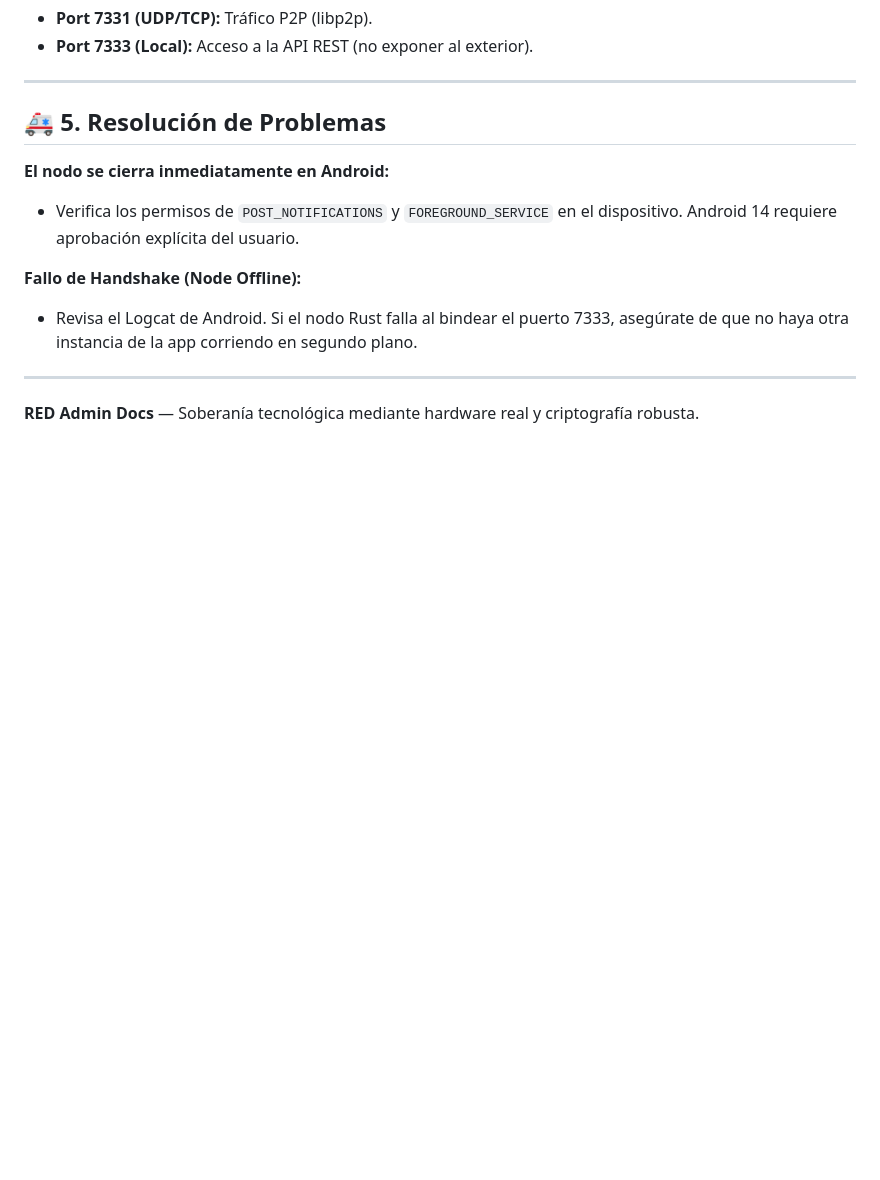
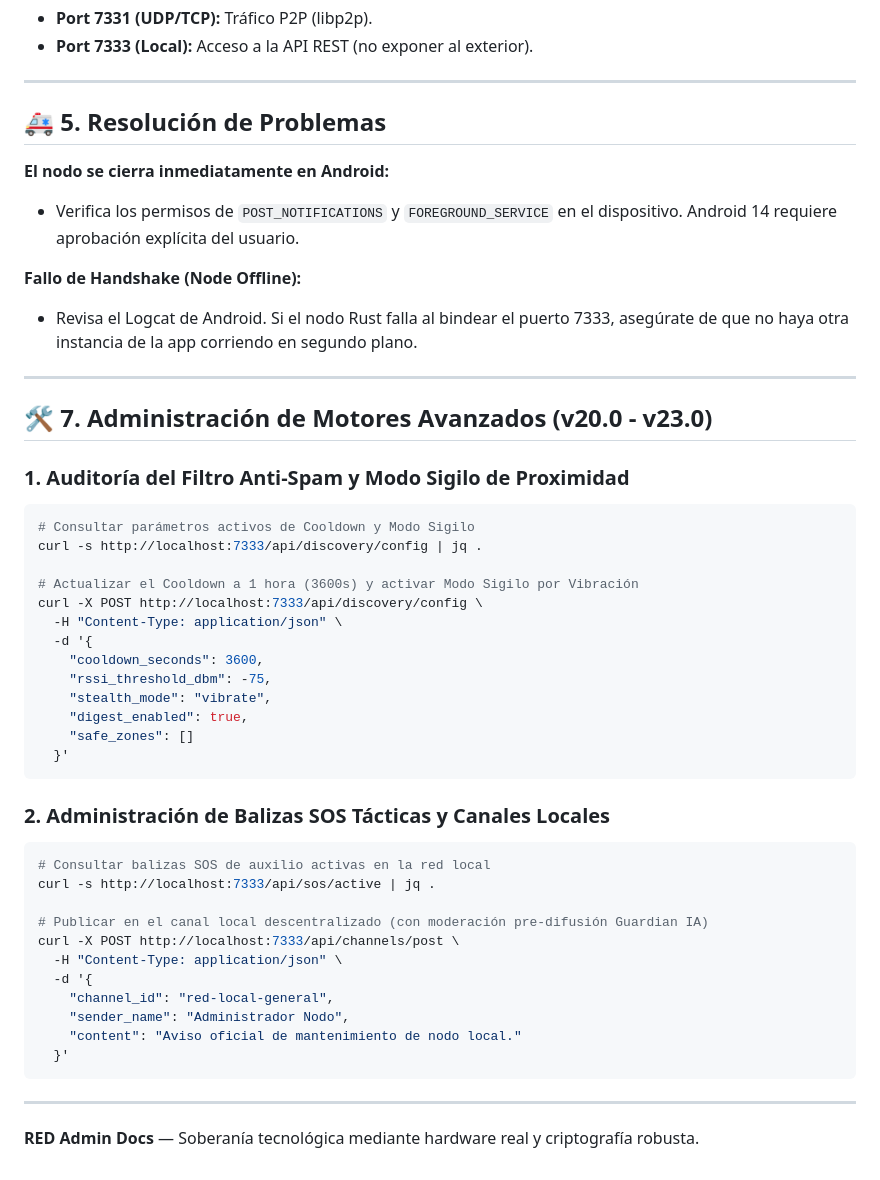
Before and after one commit to DarckRovert/RED, a Markdown page: ADMIN_MANUAL.md, the part around the change. Rendered like a GitHub page; blank space fills up the shorter version.

Commit message:
docs: Update ADMIN_MANUAL.md for RED v23.0 Stealth Zenith

````diff
--- a/ADMIN_MANUAL.md
+++ b/ADMIN_MANUAL.md
@@ -99,4 +99,40 @@ La base de datos **Sled** utiliza árboles transaccionales (`conversations`, `co
 
 ---
 
+## 🛠️ 7. Administración de Motores Avanzados (v20.0 - v23.0)
+
+### 1. Auditoría del Filtro Anti-Spam y Modo Sigilo de Proximidad
+```bash
+# Consultar parámetros activos de Cooldown y Modo Sigilo
+curl -s http://localhost:7333/api/discovery/config | jq .
+
+# Actualizar el Cooldown a 1 hora (3600s) y activar Modo Sigilo por Vibración
+curl -X POST http://localhost:7333/api/discovery/config \
+  -H "Content-Type: application/json" \
+  -d '{
+    "cooldown_seconds": 3600,
+    "rssi_threshold_dbm": -75,
+    "stealth_mode": "vibrate",
+    "digest_enabled": true,
+    "safe_zones": []
+  }'
+```
+
+### 2. Administración de Balizas SOS Tácticas y Canales Locales
+```bash
+# Consultar balizas SOS de auxilio activas en la red local
+curl -s http://localhost:7333/api/sos/active | jq .
+
+# Publicar en el canal local descentralizado (con moderación pre-difusión Guardian IA)
+curl -X POST http://localhost:7333/api/channels/post \
+  -H "Content-Type: application/json" \
+  -d '{
+    "channel_id": "red-local-general",
+    "sender_name": "Administrador Nodo",
+    "content": "Aviso oficial de mantenimiento de nodo local."
+  }'
+```
+
+---
+
 **RED Admin Docs** — Soberanía tecnológica mediante hardware real y criptografía robusta.
````
